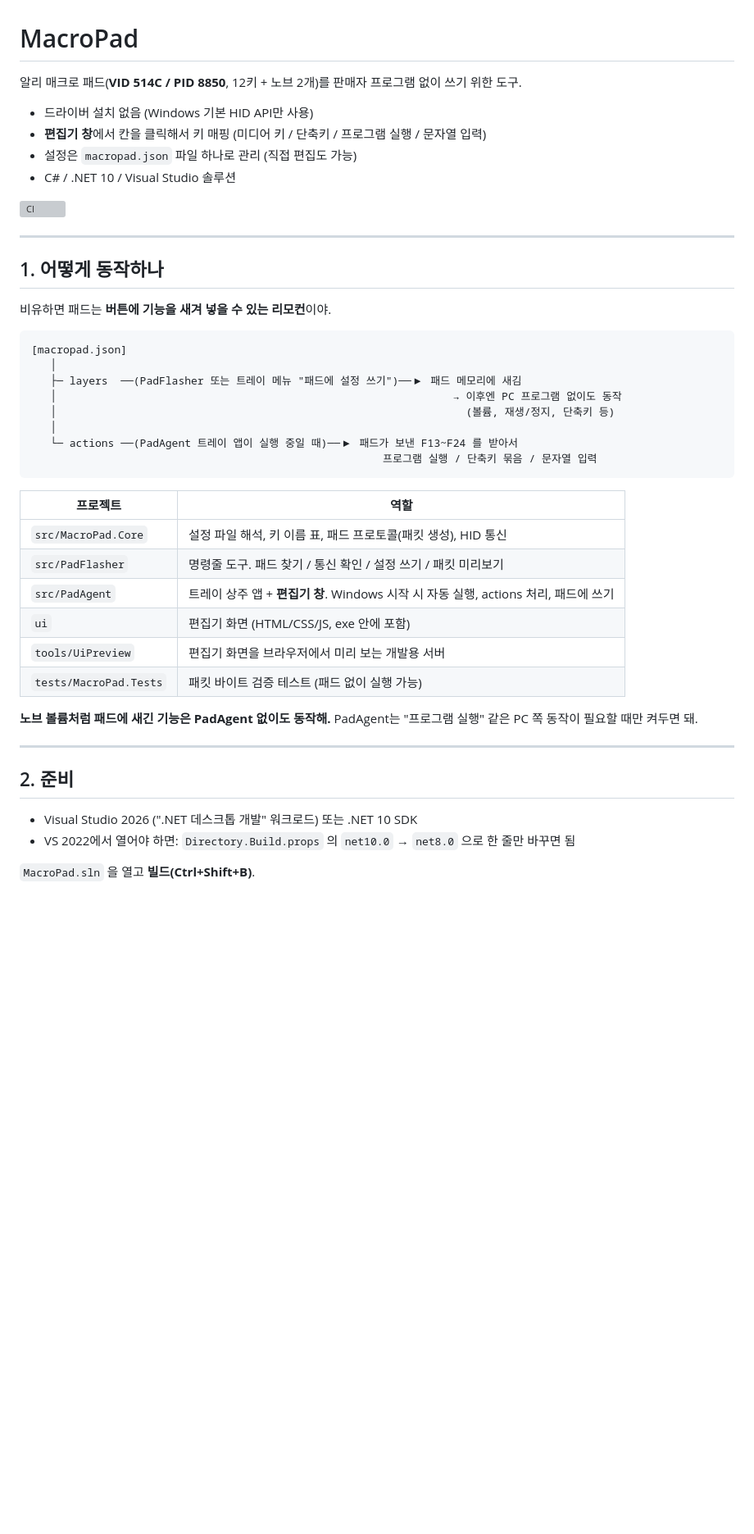
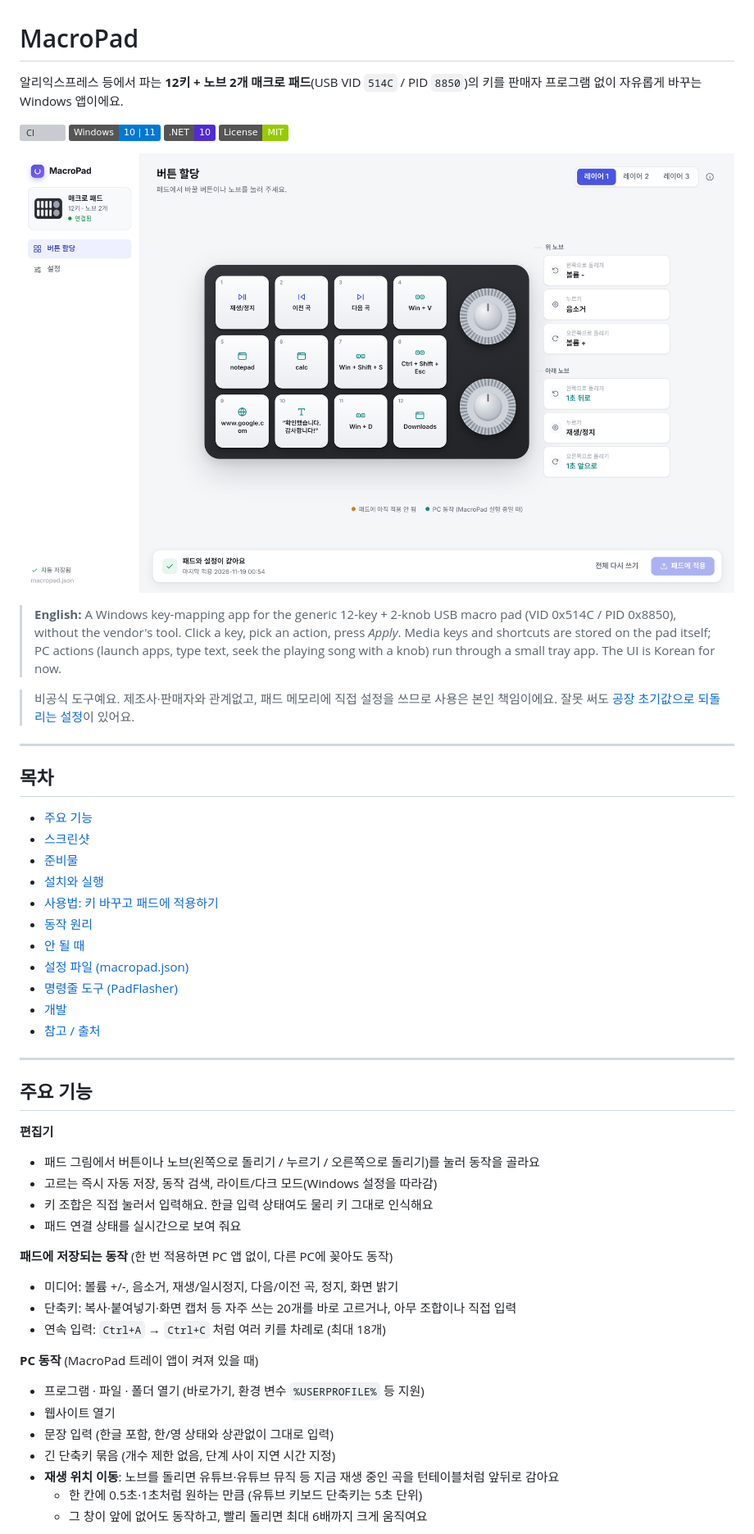
Before and after one commit to BangJeongHyeok/ali-pad-mapper, a Markdown page: README.md, the part around one of its changes. Shown at 82% size. GitHub-like rendering; pictures changed too: docs/images/editor-home.png; badges without logos; blank space fills up the shorter version; grey boxes are pictures that could not be loaded.

````diff
--- a/README.md
+++ b/README.md
@@ -1,47 +1,60 @@
 # MacroPad
 
-알리 매크로 패드(**VID 514C / PID 8850**, 12키 + 노브 2개)를 판매자 프로그램 없이 쓰기 위한 도구.
-
-- 드라이버 설치 없음 (Windows 기본 HID API만 사용)
-- **편집기 창**에서 칸을 클릭해서 키 매핑 (미디어 키 / 단축키 / 프로그램 실행 / 문자열 입력)
-- 설정은 `macropad.json` 파일 하나로 관리 (직접 편집도 가능)
-- C# / .NET 10 / Visual Studio 솔루션
+알리익스프레스 등에서 파는 **12키 + 노브 2개 매크로 패드**(USB VID `514C` / PID `8850`)의 키를
+판매자 프로그램 없이 자유롭게 바꾸는 Windows 앱이에요.
 
 [![CI](https://github.com/BangJeongHyeok/ali-pad-mapper/actions/workflows/ci.yml/badge.svg)](https://github.com/BangJeongHyeok/ali-pad-mapper/actions/workflows/ci.yml)
+![Windows 10/11](https://img.shields.io/badge/Windows-10%20%7C%2011-0078D6)
+![.NET 10](https://img.shields.io/badge/.NET-10-512BD4)
+[![License: MIT](https://img.shields.io/badge/License-MIT-green.svg)](LICENSE)
+
+![MacroPad 편집기](docs/images/editor-home.png)
+
+> **English:** A Windows key-mapping app for the generic 12-key + 2-knob USB macro pad (VID 0x514C / PID 0x8850),
+> without the vendor's tool. Click a key, pick an action, press *Apply*. Media keys and shortcuts are stored on the pad
+> itself; PC actions (launch apps, type text, seek the playing song with a knob) run through a small tray app.
+> The UI is Korean for now.
+
+> 비공식 도구예요. 제조사·판매자와 관계없고, 패드 메모리에 직접 설정을 쓰므로 사용은 본인 책임이에요.
+> 잘못 써도 [공장 초기값으로 되돌리는 설정](#원래대로-되돌리기)이 있어요.
 
 ---
 
-## 1. 어떻게 동작하나
+## 목차
 
-비유하면 패드는 **버튼에 기능을 새겨 넣을 수 있는 리모컨**이야.
-
-```
-[macropad.json]
-   │
-   ├─ layers  ──(PadFlasher 또는 트레이 메뉴 "패드에 설정 쓰기")──▶ 패드 메모리에 새김
-   │                                                              → 이후엔 PC 프로그램 없이도 동작
-   │                                                                (볼륨, 재생/정지, 단축키 등)
-   │
-   └─ actions ──(PadAgent 트레이 앱이 실행 중일 때)──▶ 패드가 보낸 F13~F24 를 받아서
-                                                       프로그램 실행 / 단축키 묶음 / 문자열 입력
-```
-
-| 프로젝트 | 역할 |
-|---|---|
-| `src/MacroPad.Core` | 설정 파일 해석, 키 이름 표, 패드 프로토콜(패킷 생성), HID 통신 |
-| `src/PadFlasher` | 명령줄 도구. 패드 찾기 / 통신 확인 / 설정 쓰기 / 패킷 미리보기 |
-| `src/PadAgent` | 트레이 상주 앱 + **편집기 창**. Windows 시작 시 자동 실행, actions 처리, 패드에 쓰기 |
-| `ui` | 편집기 화면 (HTML/CSS/JS, exe 안에 포함) |
-| `tools/UiPreview` | 편집기 화면을 브라우저에서 미리 보는 개발용 서버 |
-| `tests/MacroPad.Tests` | 패킷 바이트 검증 테스트 (패드 없이 실행 가능) |
-
-**노브 볼륨처럼 패드에 새긴 기능은 PadAgent 없이도 동작해.** PadAgent는 "프로그램 실행" 같은 PC 쪽 동작이 필요할 때만 켜두면 돼.
+- [주요 기능](#주요-기능)
+- [스크린샷](#스크린샷)
+- [준비물](#준비물)
+- [설치와 실행](#설치와-실행)
+- [사용법: 키 바꾸고 패드에 적용하기](#사용법-키-바꾸고-패드에-적용하기)
+- [동작 원리](#동작-원리)
+- [안 될 때](#안-될-때)
+- [설정 파일 (macropad.json)](#설정-파일-macropadjson)
+- [명령줄 도구 (PadFlasher)](#명령줄-도구-padflasher)
+- [개발](#개발)
+- [참고 / 출처](#참고--출처)
 
 ---
 
-## 2. 준비
+## 주요 기능
 
-- Visual Studio 2026 (".NET 데스크톱 개발" 워크로드) 또는 .NET 10 SDK
-- VS 2022에서 열어야 하면: `Directory.Build.props` 의 `net10.0` → `net8.0` 으로 한 줄만 바꾸면 됨
+**편집기**
+- 패드 그림에서 버튼이나 노브(왼쪽으로 돌리기 / 누르기 / 오른쪽으로 돌리기)를 눌러 동작을 골라요
+- 고르는 즉시 자동 저장, 동작 검색, 라이트/다크 모드(Windows 설정을 따라감)
+- 키 조합은 직접 눌러서 입력해요. 한글 입력 상태여도 물리 키 그대로 인식해요
+- 패드 연결 상태를 실시간으로 보여 줘요
 
-`MacroPad.sln` 을 열고 **빌드(Ctrl+Shift+B)**.
+**패드에 저장되는 동작** (한 번 적용하면 PC 앱 없이, 다른 PC에 꽂아도 동작)
+- 미디어: 볼륨 +/-, 음소거, 재생/일시정지, 다음/이전 곡, 정지, 화면 밝기
+- 단축키: 복사·붙여넣기·화면 캡처 등 자주 쓰는 20개를 바로 고르거나, 아무 조합이나 직접 입력
+- 연속 입력: `Ctrl+A` → `Ctrl+C` 처럼 여러 키를 차례로 (최대 18개)
+
+**PC 동작** (MacroPad 트레이 앱이 켜져 있을 때)
+- 프로그램 · 파일 · 폴더 열기 (바로가기, 환경 변수 `%USERPROFILE%` 등 지원)
+- 웹사이트 열기
+- 문장 입력 (한글 포함, 한/영 상태와 상관없이 그대로 입력)
+- 긴 단축키 묶음 (개수 제한 없음, 단계 사이 지연 시간 지정)
+- **재생 위치 이동**: 노브를 돌리면 유튜브·유튜브 뮤직 등 지금 재생 중인 곡을 턴테이블처럼 앞뒤로 감아요
+  - 한 칸에 0.5초·1초처럼 원하는 만큼 (유튜브 키보드 단축키는 5초 단위)
+  - 그 창이 앞에 없어도 동작하고, 빨리 돌리면 최대 6배까지 크게 움직여요
+
````
Also changed, not shown: other parts of README.md (+249 -174 lines), docs/images/editor-dark.png (added), docs/images/editor-panel.png, docs/images/editor-seek.png (added).
